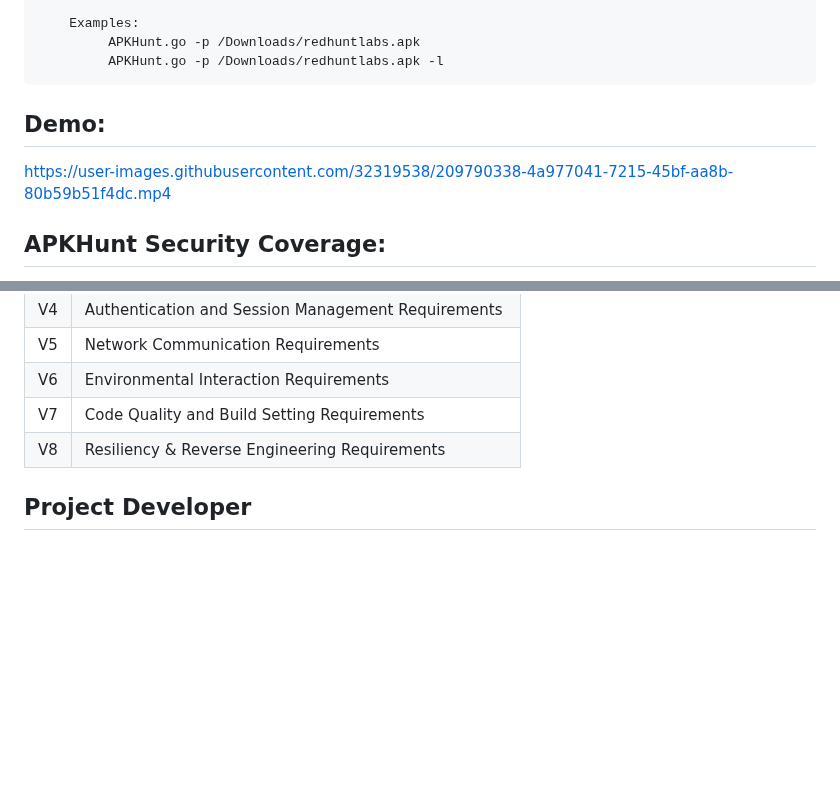
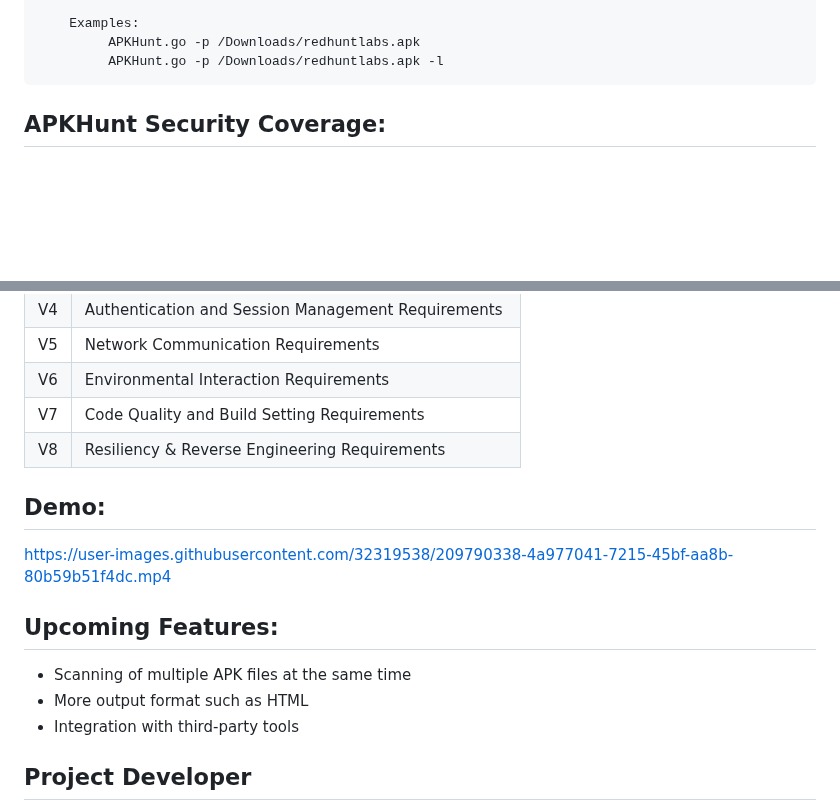
Before and after one commit to Cyber-Buddy/APKHunt, a Markdown page: README.md, 2 parts joined by grey strips. Rendered like a GitHub page; blank space fills up the shorter version.

```diff
--- a/README.md
+++ b/README.md
@@ -40,10 +40,6 @@ With APKHunt, mobile software architects or developers can conduct thorough code
         Examples:
              APKHunt.go -p /Downloads/redhuntlabs.apk
              APKHunt.go -p /Downloads/redhuntlabs.apk -l
-## Demo:
-
-
-https://user-images.githubusercontent.com/32319538/209790338-4a977041-7215-45bf-aa8b-80b59b51f4dc.mp4
 
 
 ## APKHunt Security Coverage:
@@ -62,6 +58,17 @@ The OWASP MASVS (Mobile Application Security Verification Standard) is the indus
 |  V7  | Code Quality and Build Setting Requirements |
 |  V8  | Resiliency & Reverse Engineering Requirements |
 
+## Demo:
+
+
+https://user-images.githubusercontent.com/32319538/209790338-4a977041-7215-45bf-aa8b-80b59b51f4dc.mp4
+
+## Upcoming Features:
+- Scanning of multiple APK files at the same time
+- More output format such as HTML
+- Integration with third-party tools
+
+
 ## Project Developer
 
  1. Sumit Kalaria
```
